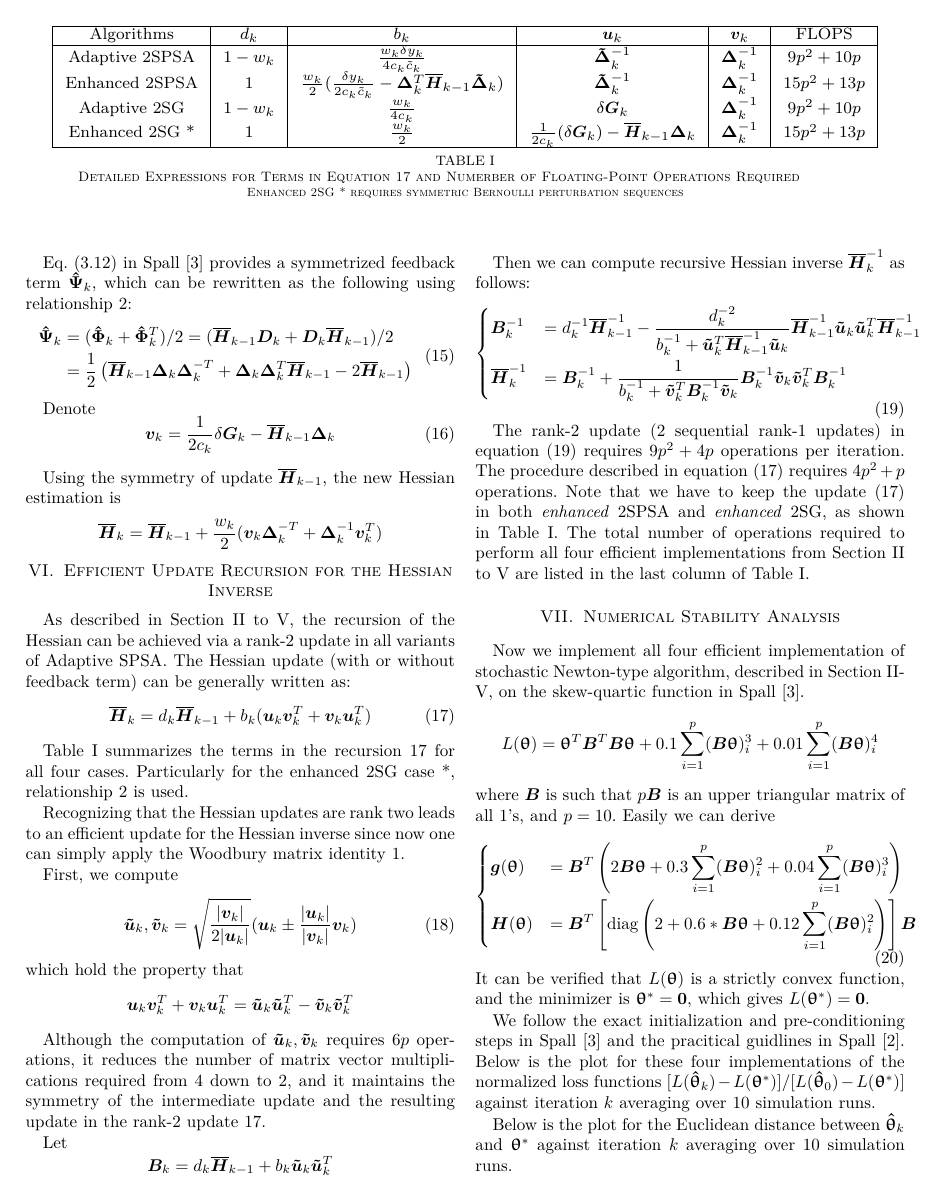
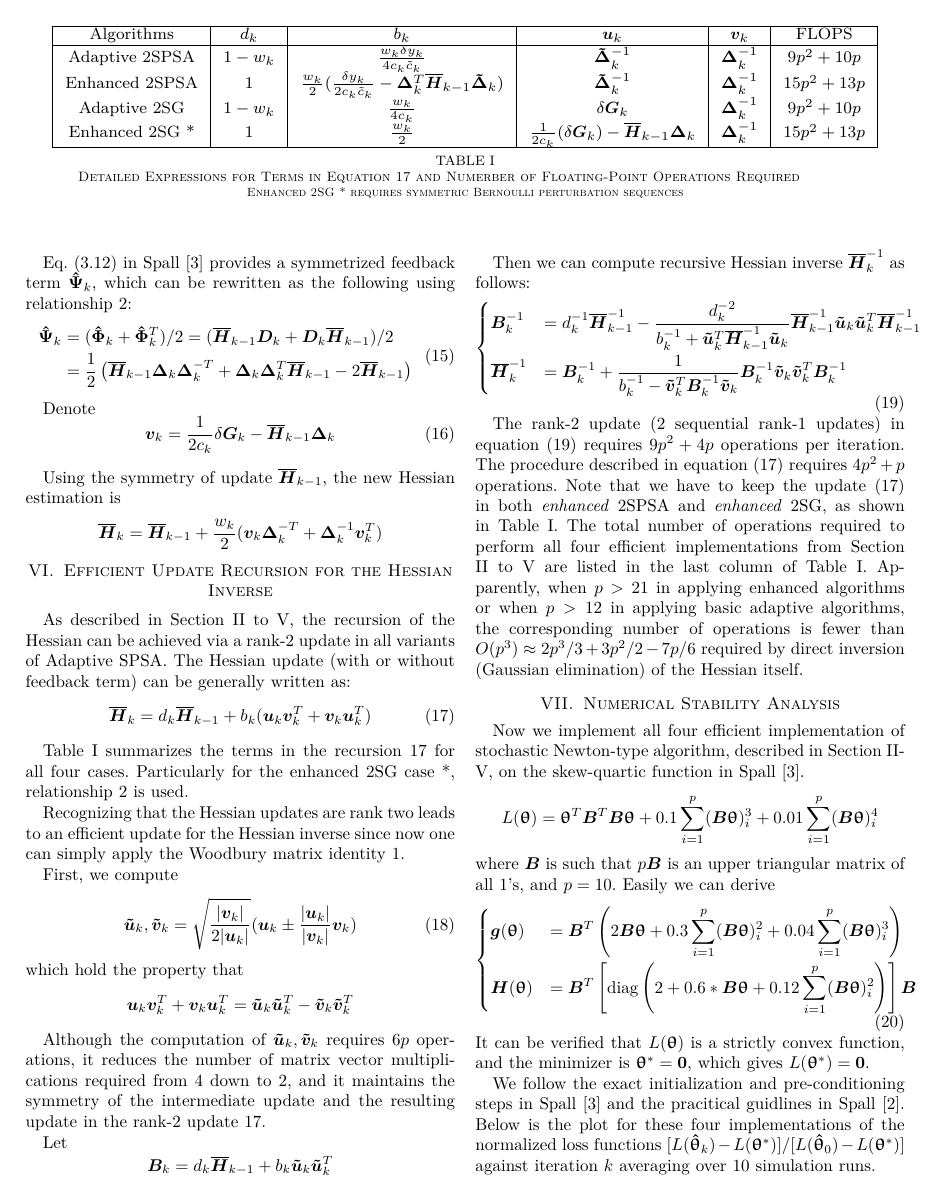
Before and after one commit to se4u/FASPSA, a LaTeX paper (tex/faspsa.tex): page 3 of 4. Compiled offline with pdfLaTeX.

Commit message:
Update faspsa.tex

```diff
--- a/tex/faspsa.tex
+++ b/tex/faspsa.tex
@@ -544,11 +544,11 @@ Then we can compute recursive Hessian inverse $\oH_k^{-1}$ as follows:
    \frac{d_k^{-2}}{b_k^{-1}+\bm{\tilde{u}}_k^{T}\oH_{k-1}^{-1}\bm{\tilde{u}}_k}
    \oH_{k-1}^{-1}\bm{\tilde{u}}_k \bm{\tilde{u}}_k^{T}\oH_{k-1}^{-1}\\
 \oH_k^{-1}
-&=\bm{B}_k^{-1} + \frac{1}{b_k^{-1}+\bm{\tilde{v}}_k^{T}\bm{B}_k^{-1}\bm{\tilde{v}}_k} \bm{B}_k^{-1}\bm{\tilde{v}}_k \bm{\tilde{v}}_k^{T}\bm{B}_{k}^{-1}
+&=\bm{B}_k^{-1} + \frac{1}{b_k^{-1}-\bm{\tilde{v}}_k^{T}\bm{B}_k^{-1}\bm{\tilde{v}}_k} \bm{B}_k^{-1}\bm{\tilde{v}}_k \bm{\tilde{v}}_k^{T}\bm{B}_{k}^{-1}
 \end{dcases}
 \end{equation}
 
-The rank-2 update (2 sequential rank-1 updates) in equation (\ref{eq:SequentialUpdate}) requires $9p^2 + 4p$ operations per iteration. The procedure described in equation (\ref{eq:CoherentRecursion}) requires $4p^2 + p$ operations. Note that we have to keep the update (\ref{eq:CoherentRecursion}) in both \textit{enhanced} 2SPSA and \textit{enhanced} 2SG, as shown in Table \ref{tab:Summary}. The total number of operations required to perform all four efficient implementations from Section \ref{2SPSA} to \ref{Enhanced 2SG} are listed in the last column of Table \ref{tab:Summary}.
+The rank-2 update (2 sequential rank-1 updates) in equation (\ref{eq:SequentialUpdate}) requires $9p^2 + 4p$ operations per iteration. The procedure described in equation (\ref{eq:CoherentRecursion}) requires $4p^2 + p$ operations. Note that we have to keep the update (\ref{eq:CoherentRecursion}) in both \textit{enhanced} 2SPSA and \textit{enhanced} 2SG, as shown in Table \ref{tab:Summary}. The total number of operations required to perform all four efficient implementations from Section \ref{2SPSA} to \ref{Enhanced 2SG} are listed in the last column of Table \ref{tab:Summary}. Apparently, when $p>21$ in applying enhanced algorithms or when $p>12$ in applying basic adaptive algorithms, the corresponding number of operations is fewer than $O(p^3)\approx2p^3/3+3p^2/2-7p/6$ required by direct inversion (Gaussian elimination) of the Hessian itself.
 
 
 % An example of a floating figure using the graphicx package.
```
